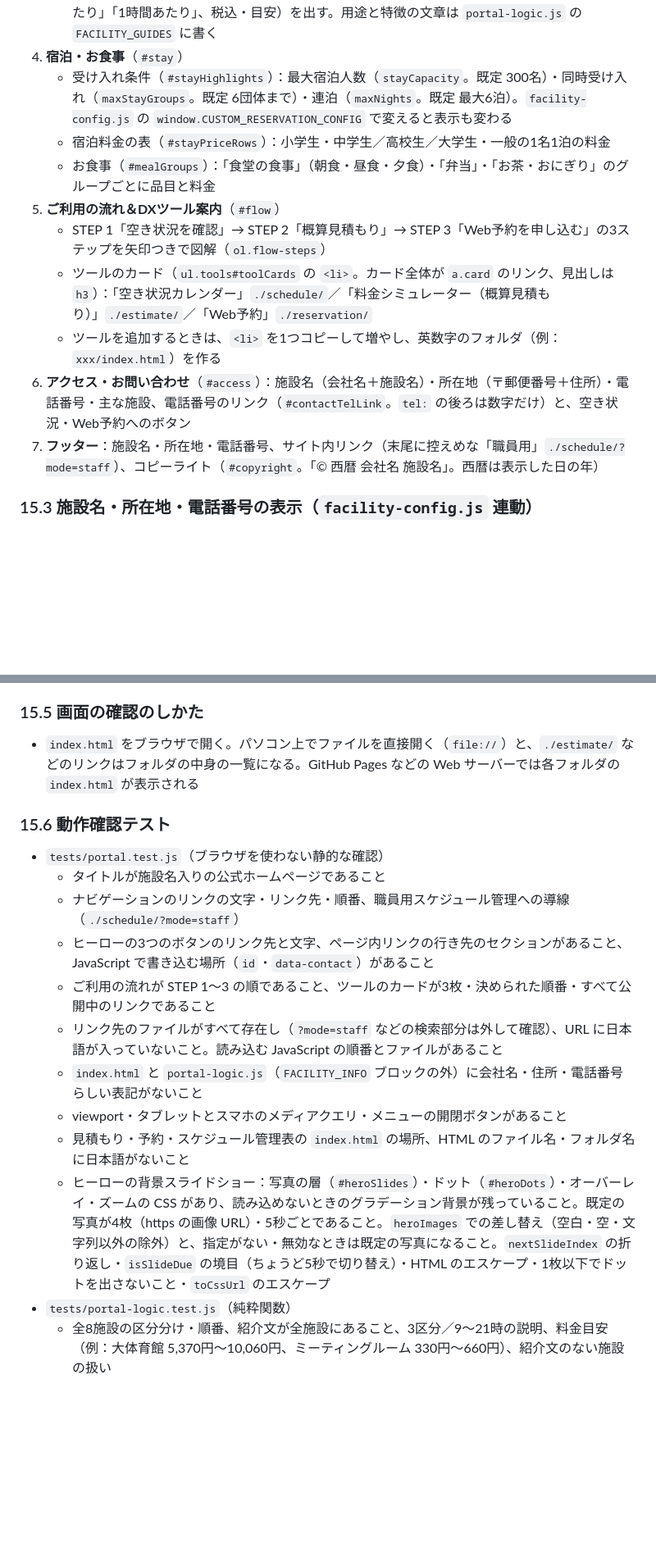
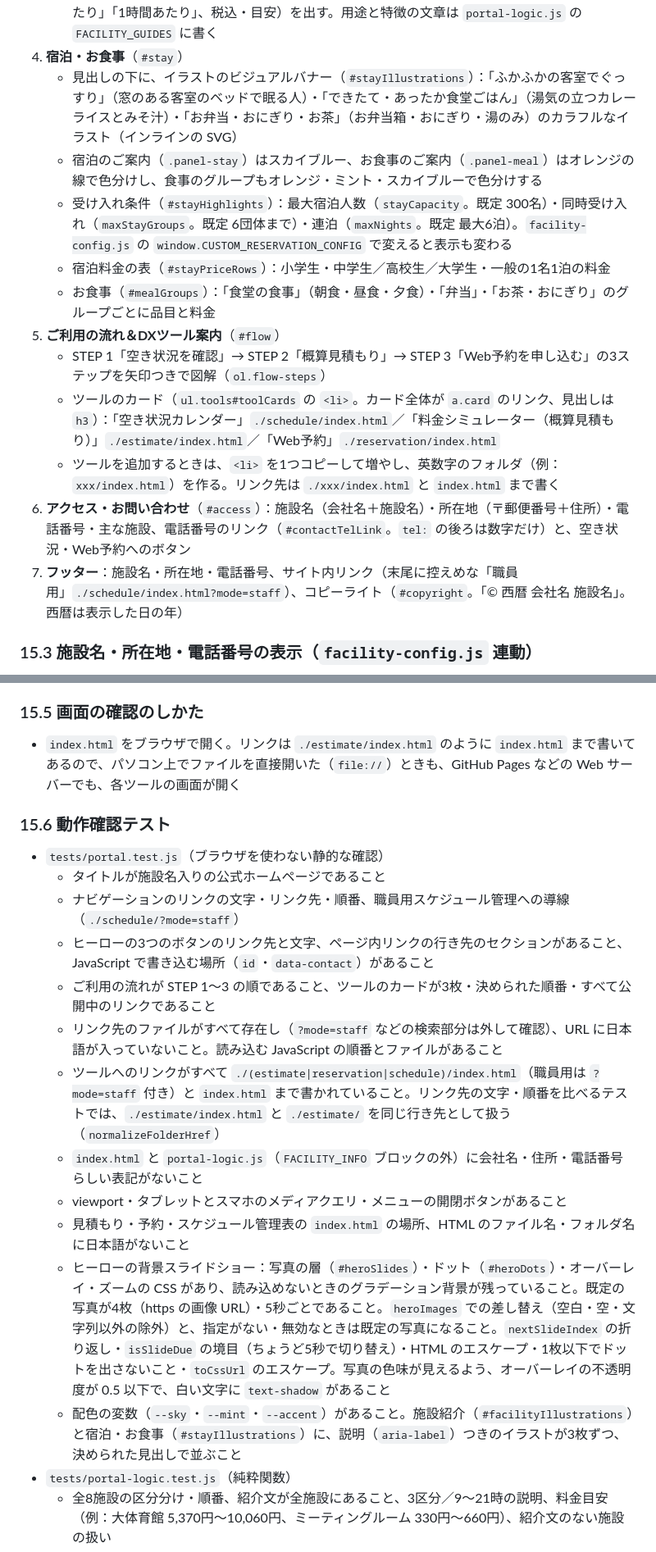
Before and after one commit to kou23-code/facility-dx-tools, a Markdown page: SPEC.md, 2 parts joined by grey strips. Shown at 82% size. Drawn GitHub-style; blank space fills up the shorter version.

```diff
--- a/SPEC.md
+++ b/SPEC.md
@@ -801,15 +807,17 @@ window.CUSTOM_RESERVATION_CONFIG = { stayCapacity: 250, maxStayGroups: 5, closed
    - 研修室（9〜21時の1時間単位）：大研修室（第１研修室）・大研修室（第３研修室）・小研修室（第２研修室）・ミーティングルーム
    - 各カードに施設名・主な用途・特徴・料金目安（料金表の一番安い額〜一番高い額。「1区分あたり」「1時間あたり」、税込・目安）を出す。用途と特徴の文章は `portal-logic.js` の `FACILITY_GUIDES` に書く
 4. **宿泊・お食事**（`#stay`）
+   - 見出しの下に、イラストのビジュアルバナー（`#stayIllustrations`）：「ふかふかの客室でぐっすり」（窓のある客室のベッドで眠る人）・「できたて・あったか食堂ごはん」（湯気の立つカレーライスとみそ汁）・「お弁当・おにぎり・お茶」（お弁当箱・おにぎり・湯のみ）のカラフルなイラスト（インラインの SVG）
+   - 宿泊のご案内（`.panel-stay`）はスカイブルー、お食事のご案内（`.panel-meal`）はオレンジの線で色分けし、食事のグループもオレンジ・ミント・スカイブルーで色分けする
    - 受け入れ条件（`#stayHighlights`）：最大宿泊人数（`stayCapacity`。既定 300名）・同時受け入れ（`maxStayGroups`。既定 6団体まで）・連泊（`maxNights`。既定 最大6泊）。`facility-config.js` の `window.CUSTOM_RESERVATION_CONFIG` で変えると表示も変わる
    - 宿泊料金の表（`#stayPriceRows`）：小学生・中学生／高校生／大学生・一般の1名1泊の料金
    - お食事（`#mealGroups`）：「食堂の食事」（朝食・昼食・夕食）・「弁当」・「お茶・おにぎり」のグループごとに品目と料金
 5. **ご利用の流れ＆DXツール案内**（`#flow`）
    - STEP 1「空き状況を確認」→ STEP 2「概算見積もり」→ STEP 3「Web予約を申し込む」の3ステップを矢印つきで図解（`ol.flow-steps`）
-   - ツールのカード（`ul.tools#toolCards` の `<li>`。カード全体が `a.card` のリンク、見出しは `h3`）：「空き状況カレンダー」`./schedule/`／「料金シミュレーター（概算見積もり）」`./estimate/`／「Web予約」`./reservation/`
-   - ツールを追加するときは、`<li>` を1つコピーして増やし、英数字のフォルダ（例：`xxx/index.html`）を作る
+   - ツールのカード（`ul.tools#toolCards` の `<li>`。カード全体が `a.card` のリンク、見出しは `h3`）：「空き状況カレンダー」`./schedule/index.html`／「料金シミュレーター（概算見積もり）」`./estimate/index.html`／「Web予約」`./reservation/index.html`
+   - ツールを追加するときは、`<li>` を1つコピーして増やし、英数字のフォルダ（例：`xxx/index.html`）を作る。リンク先は `./xxx/index.html` と `index.html` まで書く
 6. **アクセス・お問い合わせ**（`#access`）：施設名（会社名＋施設名）・所在地（〒郵便番号＋住所）・電話番号・主な施設、電話番号のリンク（`#contactTelLink`。`tel:` の後ろは数字だけ）と、空き状況・Web予約へのボタン
-7. **フッター**：施設名・所在地・電話番号、サイト内リンク（末尾に控えめな「職員用」`./schedule/?mode=staff`）、コピーライト（`#copyright`。「© 西暦 会社名 施設名」。西暦は表示した日の年）
+7. **フッター**：施設名・所在地・電話番号、サイト内リンク（末尾に控えめな「職員用」`./schedule/index.html?mode=staff`）、コピーライト（`#copyright`。「© 西暦 会社名 施設名」。西暦は表示した日の年）
 
 ### 15.3 施設名・所在地・電話番号の表示（`facility-config.js` 連動）
 
@@ -840,7 +848,7 @@ window.CUSTOM_RESERVATION_CONFIG = { stayCapacity: 250, maxStayGroups: 5, closed
 
 ### 15.5 画面の確認のしかた
 
-- `index.html` をブラウザで開く。パソコン上でファイルを直接開く（`file://`）と、`./estimate/` などのリンクはフォルダの中身の一覧になる。GitHub Pages などの Web サーバーでは各フォルダの `index.html` が表示される
+- `index.html` をブラウザで開く。リンクは `./estimate/index.html` のように `index.html` まで書いてあるので、パソコン上でファイルを直接開いた（`file://`）ときも、GitHub Pages などの Web サーバーでも、各ツールの画面が開く
 
 ### 15.6 動作確認テスト
 
@@ -850,10 +858,12 @@ window.CUSTOM_RESERVATION_CONFIG = { stayCapacity: 250, maxStayGroups: 5, closed
   - ヒーローの3つのボタンのリンク先と文字、ページ内リンクの行き先のセクションがあること、JavaScript で書き込む場所（`id`・`data-contact`）があること
   - ご利用の流れが STEP 1〜3 の順であること、ツールのカードが3枚・決められた順番・すべて公開中のリンクであること
   - リンク先のファイルがすべて存在し（`?mode=staff` などの検索部分は外して確認）、URL に日本語が入っていないこと。読み込む JavaScript の順番とファイルがあること
+  - ツールへのリンクがすべて `./(estimate|reservation|schedule)/index.html`（職員用は `?mode=staff` 付き）と `index.html` まで書かれていること。リンク先の文字・順番を比べるテストでは、`./estimate/index.html` と `./estimate/` を同じ行き先として扱う（`normalizeFolderHref`）
   - `index.html` と `portal-logic.js`（`FACILITY_INFO` ブロックの外）に会社名・住所・電話番号らしい表記がないこと
   - viewport・タブレットとスマホのメディアクエリ・メニューの開閉ボタンがあること
   - 見積もり・予約・スケジュール管理表の `index.html` の場所、HTML のファイル名・フォルダ名に日本語がないこと
-  - ヒーローの背景スライドショー：写真の層（`#heroSlides`）・ドット（`#heroDots`）・オーバーレイ・ズームの CSS があり、読み込めないときのグラデーション背景が残っていること。既定の写真が4枚（https の画像 URL）・5秒ごとであること。`heroImages` での差し替え（空白・空・文字列以外の除外）と、指定がない・無効なときは既定の写真になること。`nextSlideIndex` の折り返し・`isSlideDue` の境目（ちょうど5秒で切り替え）・HTML のエスケープ・1枚以下でドットを出さないこと・`toCssUrl` のエスケープ
+  - ヒーローの背景スライドショー：写真の層（`#heroSlides`）・ドット（`#heroDots`）・オーバーレイ・ズームの CSS があり、読み込めないときのグラデーション背景が残っていること。既定の写真が4枚（https の画像 URL）・5秒ごとであること。`heroImages` での差し替え（空白・空・文字列以外の除外）と、指定がない・無効なときは既定の写真になること。`nextSlideIndex` の折り返し・`isSlideDue` の境目（ちょうど5秒で切り替え）・HTML のエスケープ・1枚以下でドットを出さないこと・`toCssUrl` のエスケープ。写真の色味が見えるよう、オーバーレイの不透明度が 0.5 以下で、白い文字に `text-shadow` があること
+  - 配色の変数（`--sky`・`--mint`・`--accent`）があること。施設紹介（`#facilityIllustrations`）と宿泊・お食事（`#stayIllustrations`）に、説明（`aria-label`）つきのイラストが3枚ずつ、決められた見出しで並ぶこと
 - `tests/portal-logic.test.js`（純粋関数）
   - 全8施設の区分分け・順番、紹介文が全施設にあること、3区分／9〜21時の説明、料金目安（例：大体育館 5,370円〜10,060円、ミーティングルーム 330円〜660円）、紹介文のない施設の扱い
   - 宿泊料金（2,200円・2,500円・3,300円）、受け入れ条件（300名・6団体まで・最大6泊。0 などの値でも作れること）、食事の3グループと料金、空の一覧
```
Also changed, not shown: other parts of SPEC.md (+14 -8 lines).
